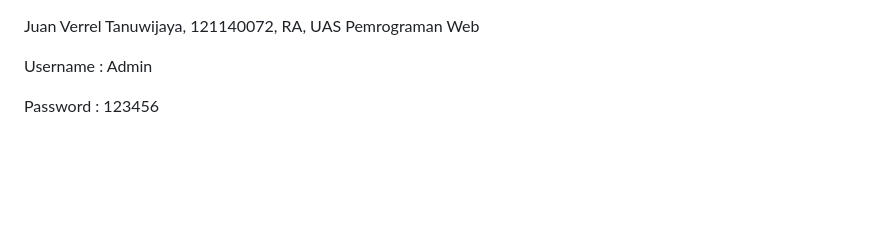
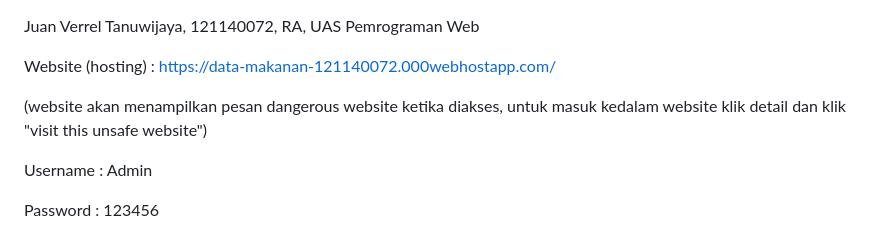
Before and after one commit to Juan-121140072/121140072_UAS_Pemweb, a Markdown page: README.md, the part around the change. Drawn GitHub-style; blank space fills up the shorter version.

```diff
--- a/README.md
+++ b/README.md
@@ -1,4 +1,8 @@
 Juan Verrel Tanuwijaya, 121140072, RA, UAS Pemrograman Web
+
+Website (hosting) : https://data-makanan-121140072.000webhostapp.com/
+
+(website akan menampilkan pesan dangerous website ketika diakses, untuk masuk kedalam website klik detail dan klik "visit this unsafe website")
 
 Username : Admin
 
```
